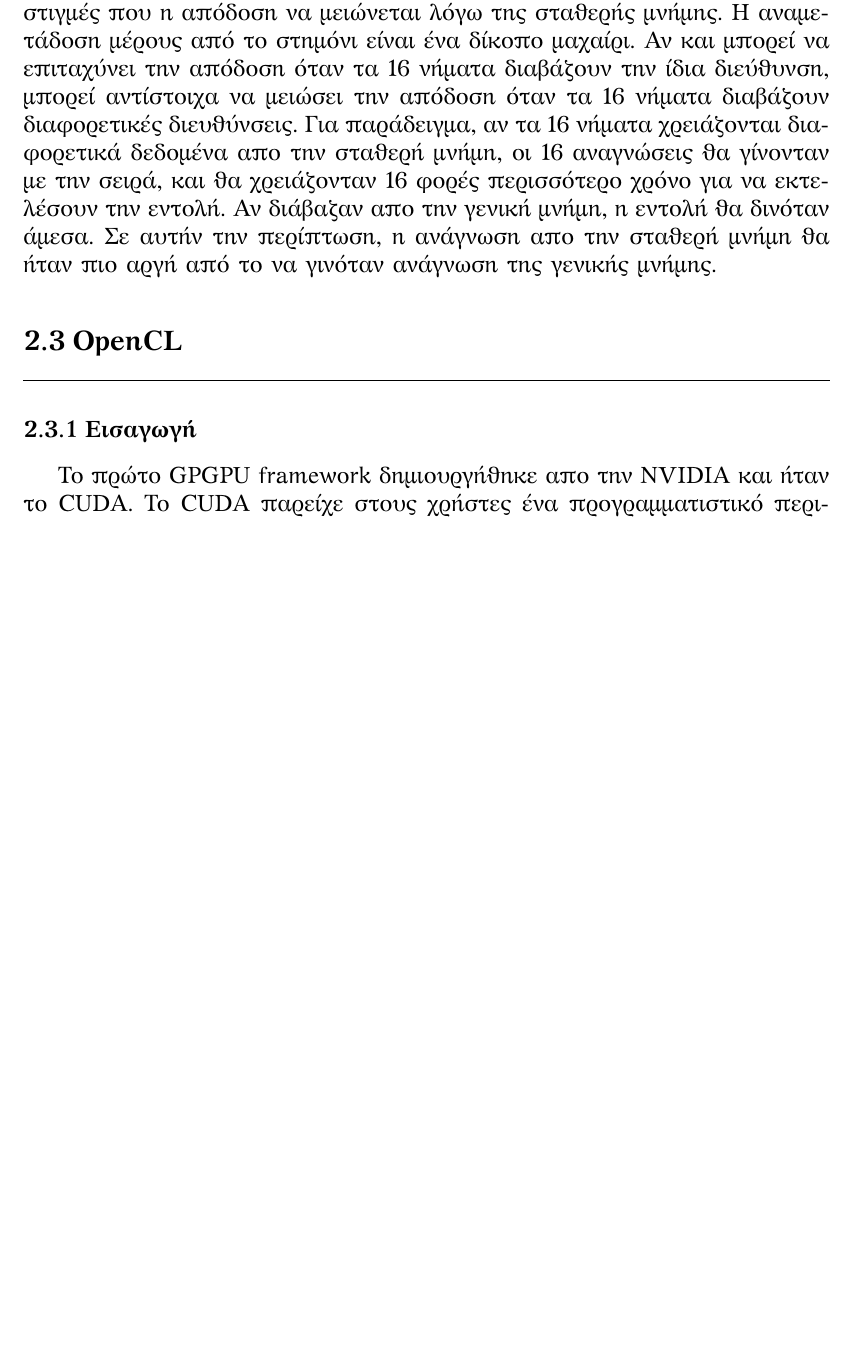
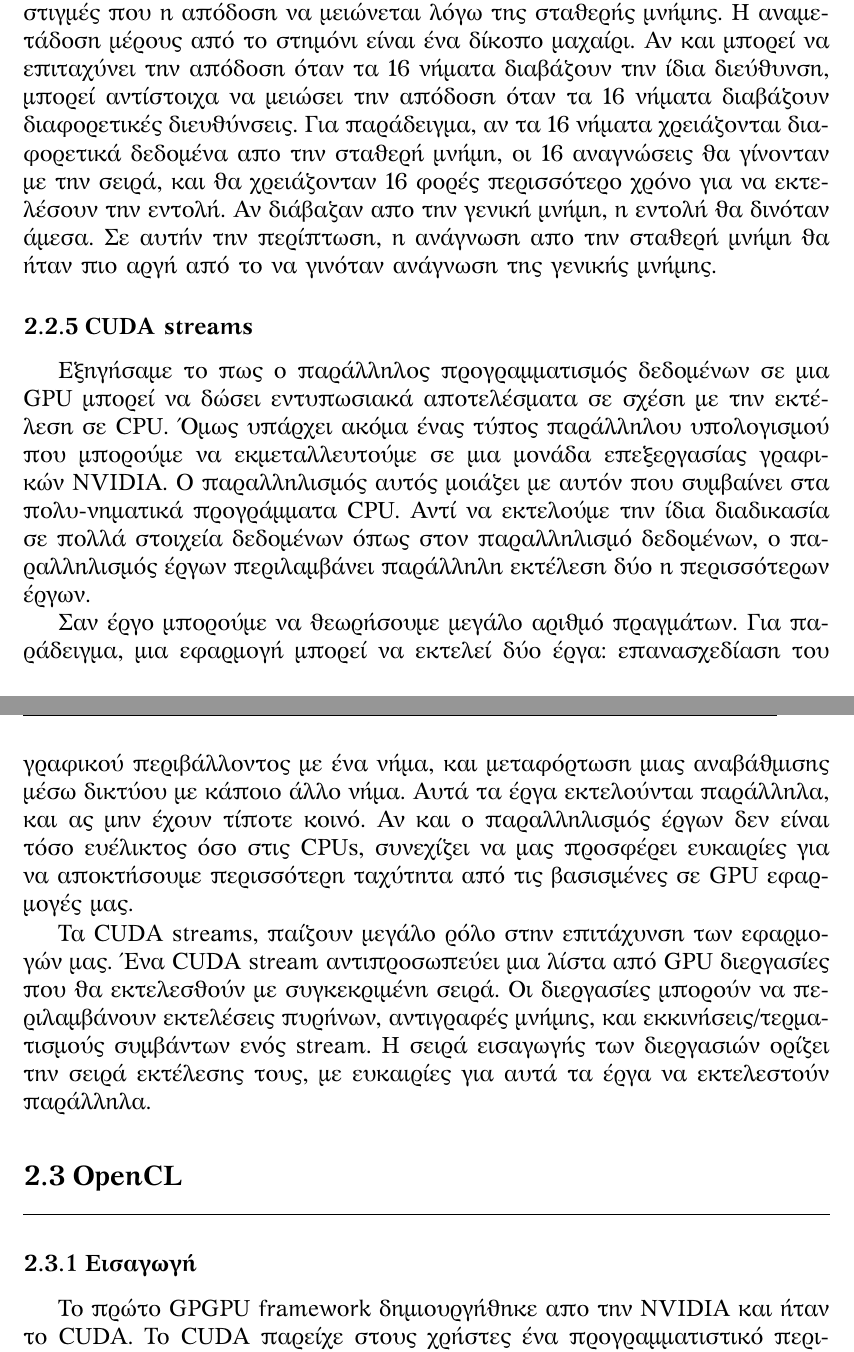
Before and after one commit to sofiageo/Thesis, a LaTeX thesis (thesis.tex, which reads platforms/cuda.tex): part of page 16 of 35 before the commit and two parts of pages 16 and 17 of 35 after it, the two joined at a grey line, cut so that both start at the same text, the shorter picture padded with empty space. Compiled offline with XeLaTeX.

Commit message:
small update

```diff
--- a/platforms/cuda.tex
+++ b/platforms/cuda.tex
@@ -63,3 +63,13 @@ Feature support (unlisted features are\\ supported for all compute capabilities)
 Όσον αφορά τον χειρισμό της σταθερής μνήμης, το υλικό NVIDIA μπορεί να αναμεταδώσει μια απλή ανάγνωση σε μια ομάδα απο 16 νήματα: τα μισά από τα 32 νήματα που βρίσκονται στο στημόνι. Αν κάθε νήμα ζητάει δεδομένα απο την ίδια διεύθυνση της σταθερής μνήμης, η μονάδα επεξεργασίας γραφικών θα εκτελέσει μόνο ένα αίτημα ανάγνωσης και θα αναμεταδώσει τα δεδομένα σε όλα τα νήματα. Αν η ανάγνωση γίνεται απο την σταθερή μνήμη για μεγάλο όγκο πληροφοριών, θα δημιουργηθεί κίνηση που αντιστοιχεί μόνο στο 1/16 της κίνησης μνήμης που θα χρειαζόταν για την γενική μνήμη.
 
 Τα πλεονεκτήματα όμως δεν σταματάνε εκεί. Επειδή έχουμε αποφασίσει να αφήσουμε άθικτη την μνήμη, το υλικό μπορεί να αποθηκεύσει τα σταθερά δεδομένα στην GPU. Έτσι μετά από την πρώτη ανάγνωση από την διεύθυνση της σταθερής μνήμης, όλες οι επόμενες αναγνώσεις δεν θα δημιουργήσουν επιπλέον κίνηση στην μνήμη. Δυστυχώς, μπορεί να υπάρξουν στιγμές που η απόδοση να μειώνεται λόγω της σταθερής μνήμης. Η αναμετάδοση μέρους από το στημόνι είναι ένα δίκοπο μαχαίρι. Αν και μπορεί να επιταχύνει την απόδοση όταν τα 16 νήματα διαβάζουν την ίδια διεύθυνση, μπορεί αντίστοιχα να μειώσει την απόδοση όταν τα 16 νήματα διαβάζουν διαφορετικές διευθύνσεις. Για παράδειγμα, αν τα 16 νήματα χρειάζονται διαφορετικά δεδομένα απο την σταθερή μνήμη, οι 16 αναγνώσεις θα γίνονταν με την σειρά, και θα χρειάζονταν 16 φορές περισσότερο χρόνο για να εκτελέσουν την εντολή. Αν διάβαζαν απο την γενική μνήμη, η εντολή θα δινόταν άμεσα. Σε αυτήν την περίπτωση, η ανάγνωση απο την σταθερή μνήμη θα ήταν πιο αργή από το να γινόταν ανάγνωση της γενικής μνήμης.
+
+
+\subsection{CUDA streams}
+Εξηγήσαμε το πως ο παράλληλος προγραμματισμός δεδομένων σε μια GPU μπορεί να δώσει εντυπωσιακά αποτελέσματα σε σχέση με την εκτέλεση σε CPU. Όμως υπάρχει ακόμα ένας τύπος παράλληλου υπολογισμού που μπορούμε να εκμεταλλευτούμε σε μια μονάδα επεξεργασίας γραφικών NVIDIA. Ο παραλληλισμός αυτός μοιάζει με αυτόν που συμβαίνει στα πολυ-νηματικά προγράμματα CPU. Αντί να εκτελούμε την ίδια διαδικασία σε πολλά στοιχεία δεδομένων όπως στον παραλληλισμό δεδομένων, ο παραλληλισμός έργων περιλαμβάνει παράλληλη εκτέλεση δύο η περισσότερων έργων.
+
+Σαν έργο μπορούμε να θεωρήσουμε μεγάλο αριθμό πραγμάτων. Για παράδειγμα, μια εφαρμογή μπορεί να εκτελεί δύο έργα: επανασχεδίαση του γραφικού περιβάλλοντος με ένα νήμα, και μεταφόρτωση μιας αναβάθμισης μέσω δικτύου με κάποιο άλλο νήμα. Αυτά τα έργα εκτελούνται παράλληλα, και ας μην έχουν τίποτε κοινό. Αν και ο παραλληλισμός έργων δεν είναι τόσο ευέλικτος όσο στις CPUs, συνεχίζει να μας προσφέρει ευκαιρίες για να αποκτήσουμε περισσότερη ταχύτητα από τις βασισμένες σε GPU εφαρμογές μας.
+
+Τα CUDA streams, παίζουν μεγάλο ρόλο στην επιτάχυνση των εφαρμογών μας. Ένα CUDA stream αντιπροσωπεύει μια λίστα από GPU διεργασίες που θα εκτελεσθούν με συγκεκριμένη σειρά. Οι διεργασίες μπορούν να περιλαμβάνουν εκτελέσεις πυρήνων, αντιγραφές μνήμης, και εκκινήσεις/τερματισμούς συμβάντων ενός stream. H σειρά εισαγωγής των διεργασιών ορίζει την σειρά εκτέλεσης τους, με ευκαιρίες για αυτά τα έργα να εκτελεστούν παράλληλα.
+
+%TODO: STUFF MISSING here
```
